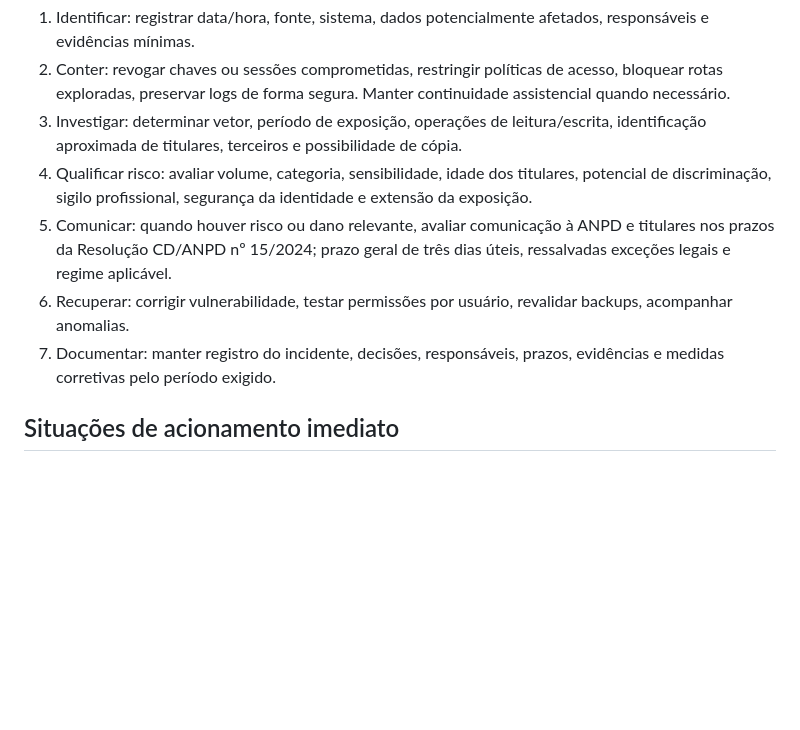
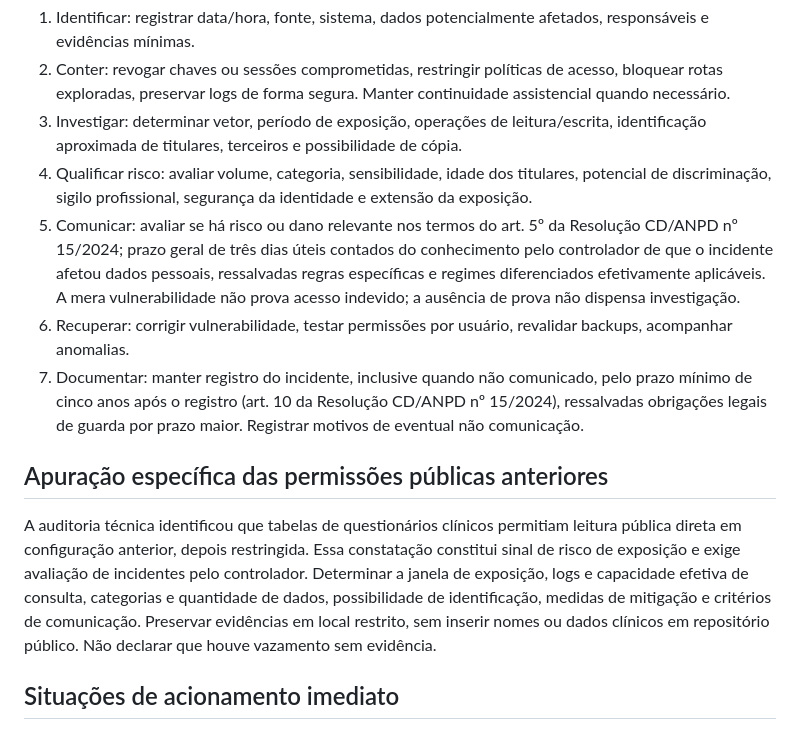
Before and after one commit to appenido/hub-do-alergista, a Markdown page: docs/INCIDENTES-LGPD.md, the part around the change. Rendered like a GitHub page; blank space fills up the shorter version.

Commit message:
legal: detalhar prazo de guarda de incidentes e apuração de exposição legada

```diff
--- a/docs/INCIDENTES-LGPD.md
+++ b/docs/INCIDENTES-LGPD.md
@@ -10,9 +10,12 @@ Registrar hora da detecção e hora em que o controlador tomou conhecimento. Nã
 2. Conter: revogar chaves ou sessões comprometidas, restringir políticas de acesso, bloquear rotas exploradas, preservar logs de forma segura. Manter continuidade assistencial quando necessário.
 3. Investigar: determinar vetor, período de exposição, operações de leitura/escrita, identificação aproximada de titulares, terceiros e possibilidade de cópia.
 4. Qualificar risco: avaliar volume, categoria, sensibilidade, idade dos titulares, potencial de discriminação, sigilo profissional, segurança da identidade e extensão da exposição.
-5. Comunicar: quando houver risco ou dano relevante, avaliar comunicação à ANPD e titulares nos prazos da Resolução CD/ANPD nº 15/2024; prazo geral de três dias úteis, ressalvadas exceções legais e regime aplicável.
+5. Comunicar: avaliar se há risco ou dano relevante nos termos do art. 5º da Resolução CD/ANPD nº 15/2024; prazo geral de três dias úteis contados do conhecimento pelo controlador de que o incidente afetou dados pessoais, ressalvadas regras específicas e regimes diferenciados efetivamente aplicáveis. A mera vulnerabilidade não prova acesso indevido; a ausência de prova não dispensa investigação.
 6. Recuperar: corrigir vulnerabilidade, testar permissões por usuário, revalidar backups, acompanhar anomalias.
-7. Documentar: manter registro do incidente, decisões, responsáveis, prazos, evidências e medidas corretivas pelo período exigido.
+7. Documentar: manter registro do incidente, inclusive quando não comunicado, pelo prazo mínimo de cinco anos após o registro (art. 10 da Resolução CD/ANPD nº 15/2024), ressalvadas obrigações legais de guarda por prazo maior. Registrar motivos de eventual não comunicação.
+
+## Apuração específica das permissões públicas anteriores
+A auditoria técnica identificou que tabelas de questionários clínicos permitiam leitura pública direta em configuração anterior, depois restringida. Essa constatação constitui sinal de risco de exposição e exige avaliação de incidentes pelo controlador. Determinar a janela de exposição, logs e capacidade efetiva de consulta, categorias e quantidade de dados, possibilidade de identificação, medidas de mitigação e critérios de comunicação. Preservar evidências em local restrito, sem inserir nomes ou dados clínicos em repositório público. Não declarar que houve vazamento sem evidência.
 
 ## Situações de acionamento imediato
 - SQL/RPC anônimo retornando nomes e respostas de pacientes.
```
